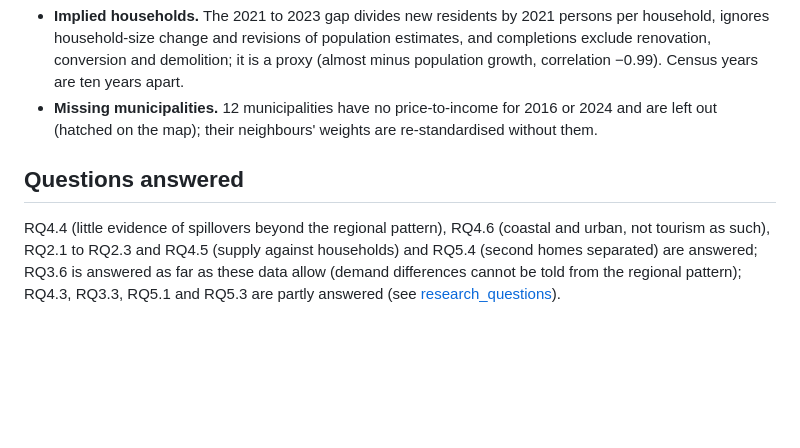
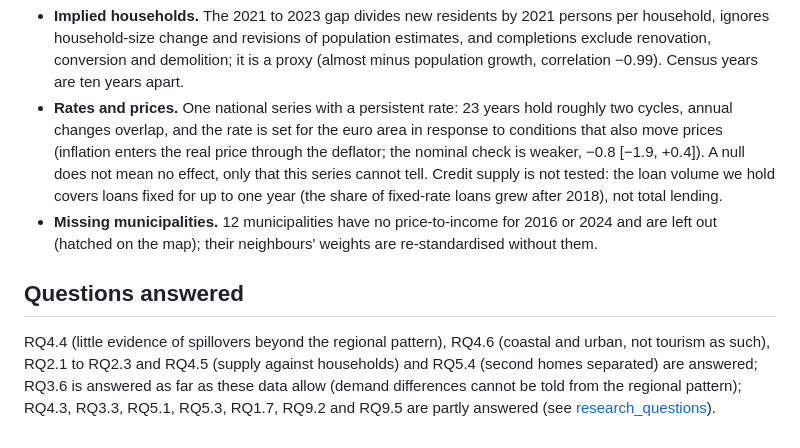
Before and after one commit to pmsmendes/portugal-housing-crisis, a Markdown page: reports/p2_explain.md, the part around one of its changes. Rendered like a GitHub page; blank space fills up the shorter version.

```diff
--- a/reports/p2_explain.md
+++ b/reports/p2_explain.md
@@ -218,10 +239,15 @@ Tables: `second_homes_by_class.csv`, `second_homes_cross_section.csv`, `second_h
 - **Implied households.** The 2021 to 2023 gap divides new residents by 2021 persons per household, ignores
   household-size change and revisions of population estimates, and completions exclude renovation, conversion and
   demolition; it is a proxy (almost minus population growth, correlation −0.99). Census years are ten years apart.
+- **Rates and prices.** One national series with a persistent rate: 23 years hold roughly two cycles, annual changes
+  overlap, and the rate is set for the euro area in response to conditions that also move prices (inflation enters
+  the real price through the deflator; the nominal check is weaker, −0.8 [−1.9, +0.4]). A null does not mean no
+  effect, only that this series cannot tell. Credit supply is not tested: the loan volume we hold covers loans fixed
+  for up to one year (the share of fixed-rate loans grew after 2018), not total lending.
 - **Missing municipalities.** 12 municipalities have no price-to-income for 2016 or 2024 and are left out (hatched on
   the map); their neighbours' weights are re-standardised without them.
 
 ## Questions answered
 
 RQ4.4 (little evidence of spillovers beyond the regional pattern), RQ4.6 (coastal and urban, not tourism as such), RQ2.1 to
-RQ2.3 and RQ4.5 (supply against households) and RQ5.4 (second homes separated) are answered; RQ3.6 is answered as far as these data allow (demand differences cannot be told from the regional pattern); RQ4.3, RQ3.3, RQ5.1 and RQ5.3 are partly answered (see [research_questions](../docs/research_questions.md)).
+RQ2.3 and RQ4.5 (supply against households) and RQ5.4 (second homes separated) are answered; RQ3.6 is answered as far as these data allow (demand differences cannot be told from the regional pattern); RQ4.3, RQ3.3, RQ5.1, RQ5.3, RQ1.7, RQ9.2 and RQ9.5 are partly answered (see [research_questions](../docs/research_questions.md)).
```
Also changed, not shown: other parts of reports/p2_explain.md (+22 -1 lines), docs/decisions.md (+5 -0 lines), docs/research_questions.md (+3 -3 lines), reports/figures/p2/rates_and_cycles.png (added), 8 other files.
